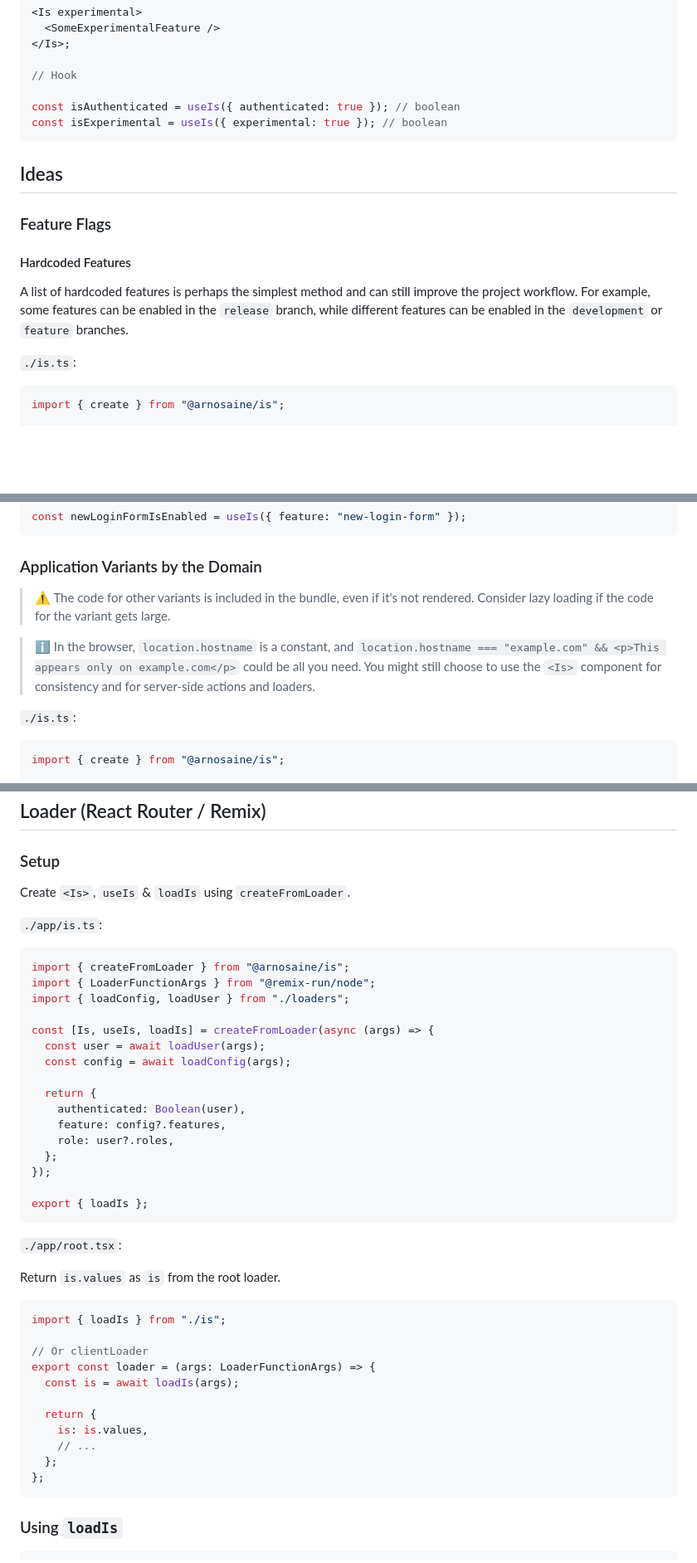
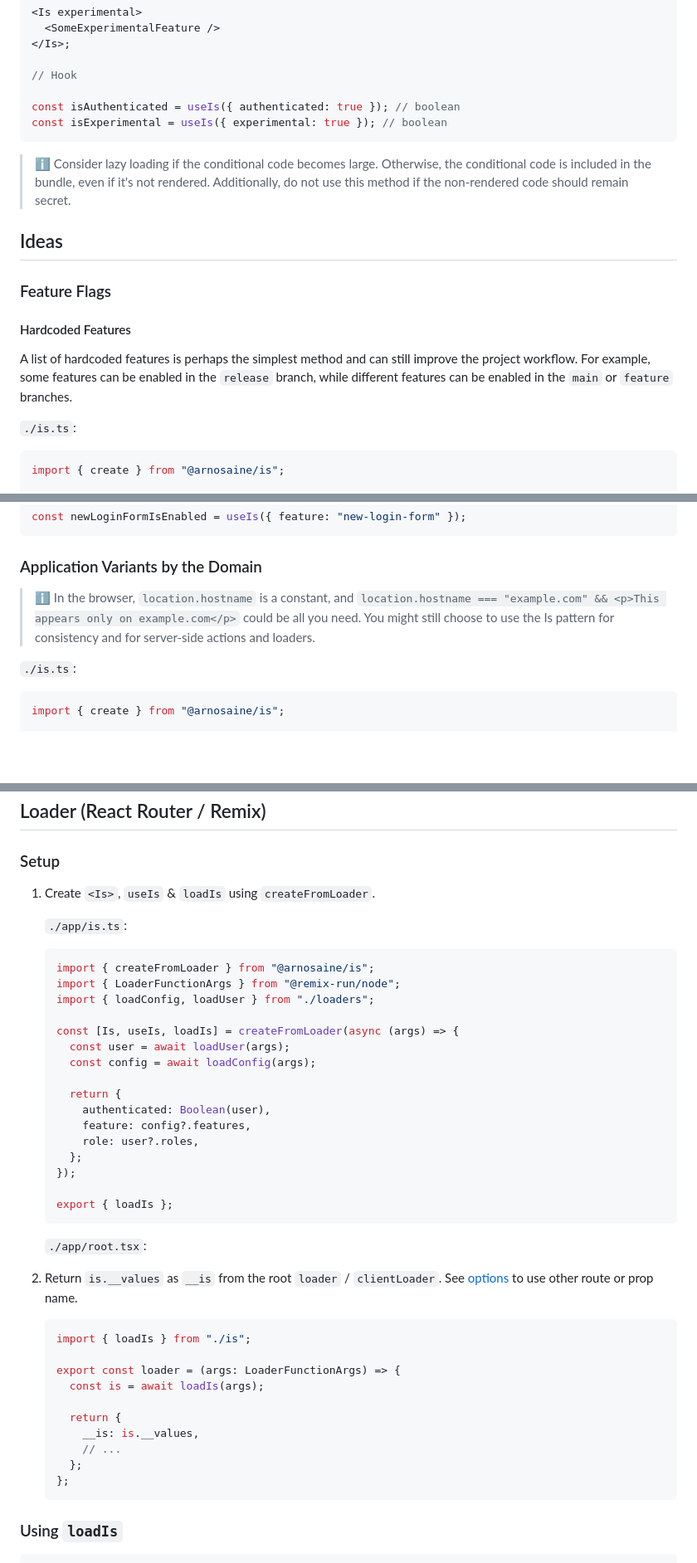
Before and after one commit to ArnoSaine/is, a Markdown page: README.md, 3 parts joined by grey strips. Shown: that part at 83% size. Rendered like a GitHub page; blank space fills up the shorter version.

````diff
--- a/README.md
+++ b/README.md
@@ -103,13 +103,15 @@ const isAuthenticated = useIs({ authenticated: true }); // boolean
 const isExperimental = useIs({ experimental: true }); // boolean
 ```
 
+> ℹ️ Consider lazy loading if the conditional code becomes large. Otherwise, the conditional code is included in the bundle, even if it's not rendered. Additionally, do not use this method if the non-rendered code should remain secret.
+
 ## Ideas
 
 ### Feature Flags
 
 #### Hardcoded Features
 
-A list of hardcoded features is perhaps the simplest method and can still improve the project workflow. For example, some features can be enabled in the `release` branch, while different features can be enabled in the `development` or `feature` branches.
+A list of hardcoded features is perhaps the simplest method and can still improve the project workflow. For example, some features can be enabled in the `release` branch, while different features can be enabled in the `main` or `feature` branches.
 
 `./is.ts`:
 
@@ -271,9 +273,7 @@ const newLoginFormIsEnabled = useIs({ feature: "new-login-form" });
 
 ### Application Variants by the Domain
 
-> ⚠️ The code for other variants is included in the bundle, even if it's not rendered. Consider lazy loading if the code for the variant gets large.
-
-> ℹ️ In the browser, `location.hostname` is a constant, and `location.hostname === "example.com" && <p>This appears only on example.com</p>` could be all you need. You might still choose to use the `<Is>` component for consistency and for server-side actions and loaders.
+> ℹ️ In the browser, `location.hostname` is a constant, and `location.hostname === "example.com" && <p>This appears only on example.com</p>` could be all you need. You might still choose to use the Is pattern for consistency and for server-side actions and loaders.
 
 `./is.ts`:
 
@@ -491,46 +491,45 @@ const canUpdateArticles = useCanUpdateArticles();
 
 ### Setup
 
-Create `<Is>`, `useIs` & `loadIs` using `createFromLoader`.
+1. Create `<Is>`, `useIs` & `loadIs` using `createFromLoader`.
 
-`./app/is.ts`:
+   `./app/is.ts`:
 
-```tsx
-import { createFromLoader } from "@arnosaine/is";
-import { LoaderFunctionArgs } from "@remix-run/node";
-import { loadConfig, loadUser } from "./loaders";
+   ```tsx
+   import { createFromLoader } from "@arnosaine/is";
+   import { LoaderFunctionArgs } from "@remix-run/node";
+   import { loadConfig, loadUser } from "./loaders";
 
-const [Is, useIs, loadIs] = createFromLoader(async (args) => {
-  const user = await loadUser(args);
-  const config = await loadConfig(args);
+   const [Is, useIs, loadIs] = createFromLoader(async (args) => {
+     const user = await loadUser(args);
+     const config = await loadConfig(args);
 
-  return {
-    authenticated: Boolean(user),
-    feature: config?.features,
-    role: user?.roles,
-  };
-});
+     return {
+       authenticated: Boolean(user),
+       feature: config?.features,
+       role: user?.roles,
+     };
+   });
 
-export { loadIs };
-```
+   export { loadIs };
+   ```
 
-`./app/root.tsx`:
+   `./app/root.tsx`:
 
-Return `is.values` as `is` from the root loader.
+2. Return `is.__values` as `__is` from the root `loader` / `clientLoader`. See [options](#parameters-1) to use other route or prop name.
 
-```tsx
-import { loadIs } from "./is";
+   ```tsx
+   import { loadIs } from "./is";
 
-// Or clientLoader
-export const loader = (args: LoaderFunctionArgs) => {
-  const is = await loadIs(args);
+   export const loader = (args: LoaderFunctionArgs) => {
+     const is = await loadIs(args);
 
-  return {
-    is: is.values,
-    // ...
-  };
-};
-```
+     return {
+       __is: is.__values,
+       // ...
+     };
+   };
+   ```
 
 ### Using `loadIs`
 
````
Also changed, not shown: other parts of README.md (+162 -2 lines).
